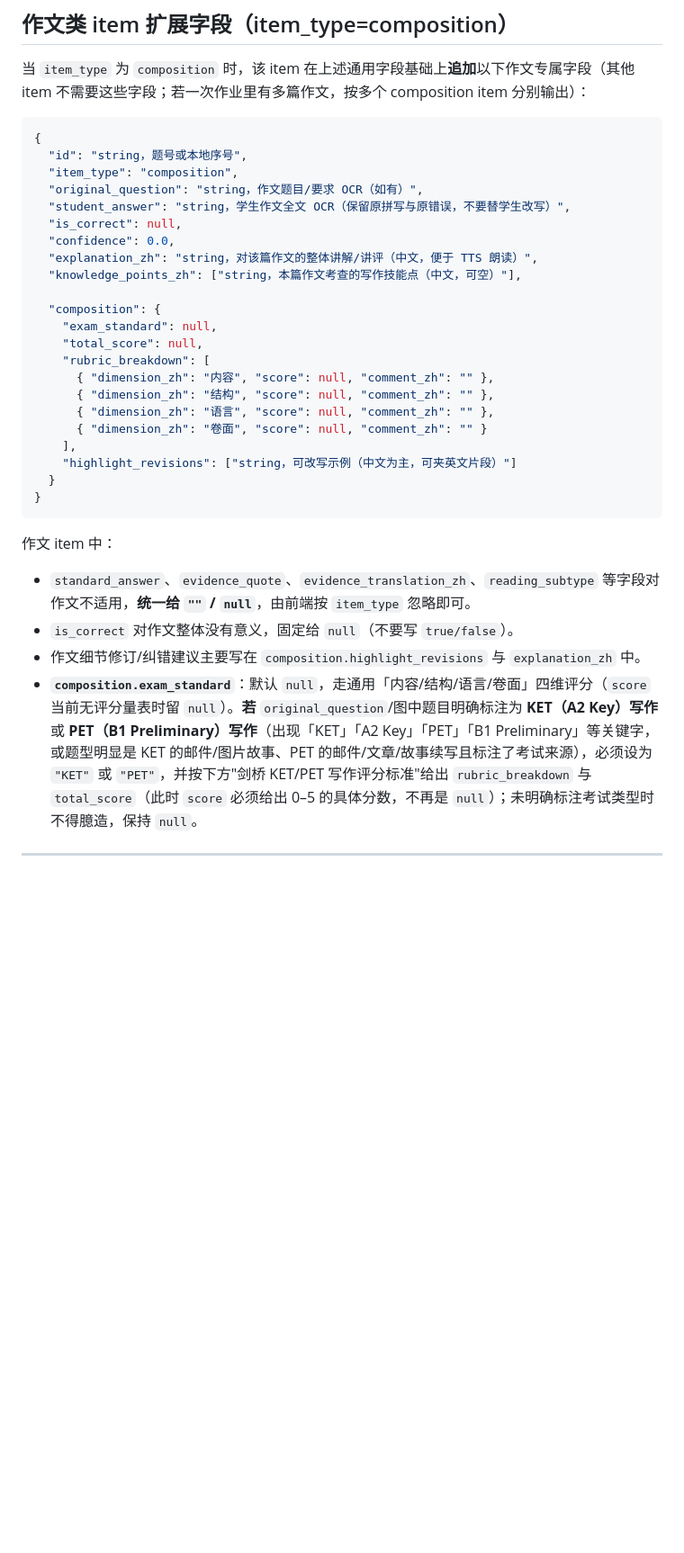
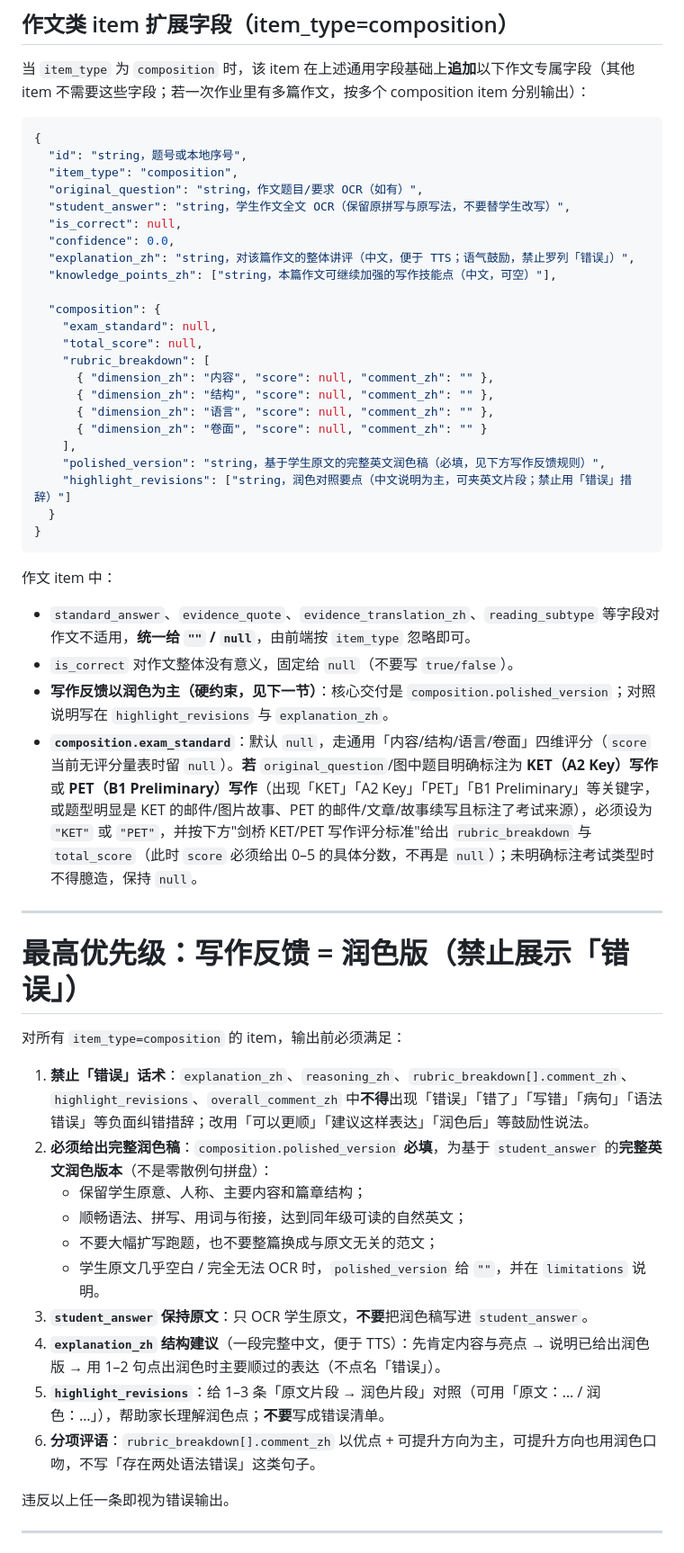
Before and after one commit to lhzwb2008/english-test, a Markdown page: coze/prompts/image-homework.md, the part around one of its changes. Shown at 90% size. Drawn GitHub-style; blank space fills up the shorter version.

Commit message:
优化图片批改：仅批必做/选做，写作改为润色反馈
按 7.17 会议收窄批改范围，并新增 polished_version，避免写作挑错话术。

Co-authored-by: Cursor <cursoragent@cursor.com>

````diff
--- a/coze/prompts/image-homework.md
+++ b/coze/prompts/image-homework.md
@@ -115,11 +136,11 @@
   "id": "string，题号或本地序号",
   "item_type": "composition",
   "original_question": "string，作文题目/要求 OCR（如有）",
-  "student_answer": "string，学生作文全文 OCR（保留原拼写与原错误，不要替学生改写）",
+  "student_answer": "string，学生作文全文 OCR（保留原拼写与原写法，不要替学生改写）",
   "is_correct": null,
   "confidence": 0.0,
-  "explanation_zh": "string，对该篇作文的整体讲解/讲评（中文，便于 TTS 朗读）",
-  "knowledge_points_zh": ["string，本篇作文考查的写作技能点（中文，可空）"],
+  "explanation_zh": "string，对该篇作文的整体讲评（中文，便于 TTS；语气鼓励，禁止罗列「错误」）",
+  "knowledge_points_zh": ["string，本篇作文可继续加强的写作技能点（中文，可空）"],
 
   "composition": {
     "exam_standard": null,
@@ -130,7 +151,8 @@
       { "dimension_zh": "语言", "score": null, "comment_zh": "" },
       { "dimension_zh": "卷面", "score": null, "comment_zh": "" }
     ],
-    "highlight_revisions": ["string，可改写示例（中文为主，可夹英文片段）"]
+    "polished_version": "string，基于学生原文的完整英文润色稿（必填，见下方写作反馈规则）",
+    "highlight_revisions": ["string，润色对照要点（中文说明为主，可夹英文片段；禁止用「错误」措辞）"]
   }
 }
 ```
@@ -138,11 +160,29 @@
 作文 item 中：
 - `standard_answer`、`evidence_quote`、`evidence_translation_zh`、`reading_subtype` 等字段对作文不适用，**统一给 `""` / `null`**，由前端按 `item_type` 忽略即可。
 - `is_correct` 对作文整体没有意义，固定给 `null`（不要写 `true/false`）。
-- 作文细节修订/纠错建议主要写在 `composition.highlight_revisions` 与 `explanation_zh` 中。
+- **写作反馈以润色为主（硬约束，见下一节）**：核心交付是 `composition.polished_version`；对照说明写在 `highlight_revisions` 与 `explanation_zh`。
 - **`composition.exam_standard`**：默认 `null`，走通用「内容/结构/语言/卷面」四维评分（`score` 当前无评分量表时留 `null`）。**若** `original_question`/图中题目明确标注为 **KET（A2 Key）写作**或 **PET（B1 Preliminary）写作**（出现「KET」「A2 Key」「PET」「B1 Preliminary」等关键字，或题型明显是 KET 的邮件/图片故事、PET 的邮件/文章/故事续写且标注了考试来源），必须设为 `"KET"` 或 `"PET"`，并按下方"剑桥 KET/PET 写作评分标准"给出 `rubric_breakdown` 与 `total_score`（此时 `score` 必须给出 0–5 的具体分数，不再是 `null`）；未明确标注考试类型时不得臆造，保持 `null`。
 
 ---
 
+# 最高优先级：写作反馈 = 润色版（禁止展示「错误」）
+
+对所有 `item_type=composition` 的 item，输出前必须满足：
+
+1. **禁止「错误」话术**：`explanation_zh`、`reasoning_zh`、`rubric_breakdown[].comment_zh`、`highlight_revisions`、`overall_comment_zh` 中**不得**出现「错误」「错了」「写错」「病句」「语法错误」等负面纠错措辞；改用「可以更顺」「建议这样表达」「润色后」等鼓励性说法。
+2. **必须给出完整润色稿**：`composition.polished_version` **必填**，为基于 `student_answer` 的**完整英文润色版本**（不是零散例句拼盘）：
+   - 保留学生原意、人称、主要内容和篇章结构；
+   - 顺畅语法、拼写、用词与衔接，达到同年级可读的自然英文；
+   - 不要大幅扩写跑题，也不要整篇换成与原文无关的范文；
+   - 学生原文几乎空白 / 完全无法 OCR 时，`polished_version` 给 `""`，并在 `limitations` 说明。
+3. **`student_answer` 保持原文**：只 OCR 学生原文，**不要**把润色稿写进 `student_answer`。
+4. **`explanation_zh` 结构建议**（一段完整中文，便于 TTS）：先肯定内容与亮点 → 说明已给出润色版 → 用 1–2 句点出润色时主要顺过的表达（不点名「错误」）。
+5. **`highlight_revisions`**：给 1–3 条「原文片段 → 润色片段」对照（可用「原文：… / 润色：…」），帮助家长理解润色点；**不要**写成错误清单。
+6. **分项评语**：`rubric_breakdown[].comment_zh` 以优点 + 可提升方向为主，可提升方向也用润色口吻，不写「存在两处语法错误」这类句子。
+
+违反以上任一条即视为错误输出。
+
+---
 # 剑桥 KET/PET 写作评分标准（仅当 `composition.exam_standard` 为 KET 或 PET 时使用，必须使用最新官方标准，不得凭经验自定义维度/档位）
 
 ## KET（A2 Key）写作：3 个分项，每项 0–5 分，单篇满分 15
````
Also changed, not shown: other parts of coze/prompts/image-homework.md (+29 -7 lines), API.md (+21 -11 lines).
